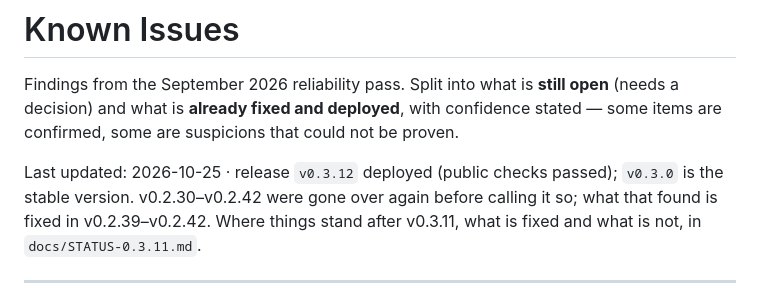
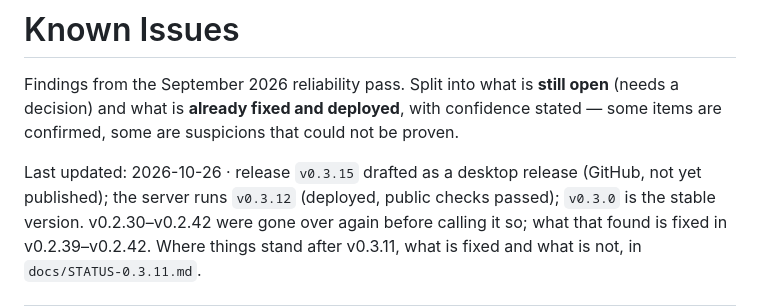
Before and after one commit to RustColeone/StiloMarker, a Markdown page: docs/ISSUES.md, the part around the change. Rendered like a GitHub page.

```diff
--- a/docs/ISSUES.md
+++ b/docs/ISSUES.md
@@ -5,7 +5,8 @@ open** (needs a decision) and what is **already fixed and deployed**, with
 confidence stated — some items are confirmed, some are suspicions that could not
 be proven.
 
-Last updated: 2026-10-25 · release `v0.3.12` deployed (public checks passed); `v0.3.0` is
+Last updated: 2026-10-26 · release `v0.3.15` drafted as a desktop release (GitHub, not yet published);
+the server runs `v0.3.12` (deployed, public checks passed); `v0.3.0` is
 the stable version. v0.2.30–v0.2.42 were gone over again before calling it so; what that found is
 fixed in v0.2.39–v0.2.42. Where things stand after v0.3.11, what is fixed and what is not, in
 `docs/STATUS-0.3.11.md`.
```
Also changed, not shown: docs/DEPLOYMENT.md (+19 -0 lines), docs/STATUS-0.3.11.md (+6 -2 lines).
